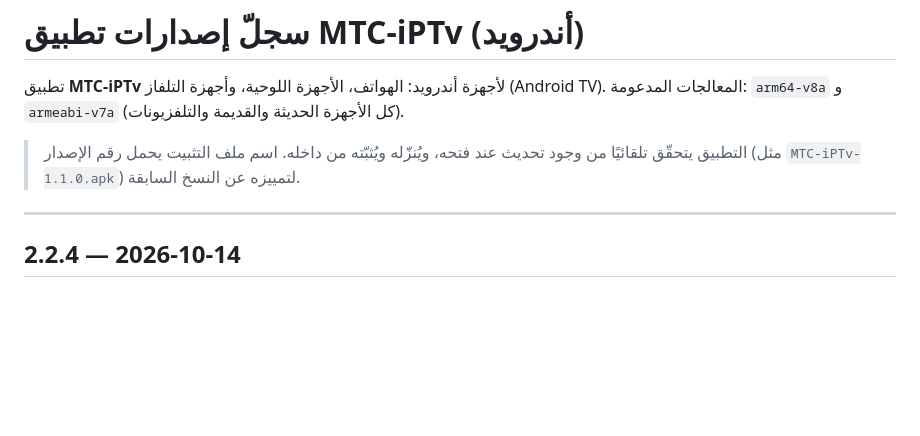
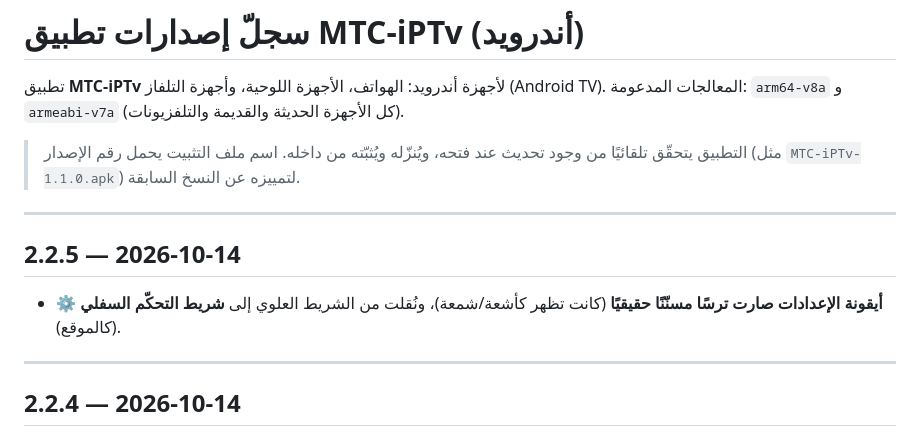
Before and after one commit to AneesAdwan/MTC-iPTv, a Markdown page: CHANGELOG.md, the part around the change. Drawn GitHub-style; blank space fills up the shorter version.

Commit message:
app v2.2.5: real gear settings icon, moved to bottom bar
Co-Authored-By: Claude Opus 4.8 <noreply@anthropic.com>

```diff
--- a/CHANGELOG.md
+++ b/CHANGELOG.md
@@ -5,6 +5,11 @@
 
 > التطبيق يتحقّق تلقائيًا من وجود تحديث عند فتحه، ويُنزّله ويُثبّته من داخله.
 > اسم ملف التثبيت يحمل رقم الإصدار (مثل `MTC-iPTv-1.1.0.apk`) لتمييزه عن النسخ السابقة.
+
+---
+
+## 2.2.5 — 2026-10-14
+- ⚙️ **أيقونة الإعدادات صارت ترسًا مسنّنًا حقيقيًا** (كانت تظهر كأشعة/شمعة)، ونُقلت من الشريط العلوي إلى **شريط التحكّم السفلي** (كالموقع).
 
 ---
 
```
